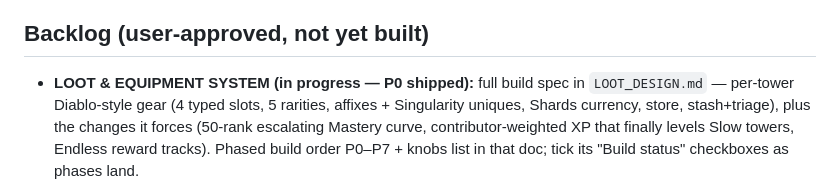
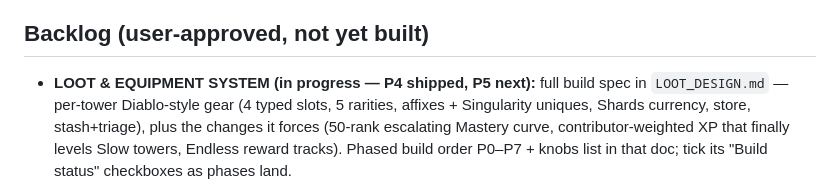
Before and after one commit to AnnoyedDonkey/First-Game, a Markdown page: geometric-td/HANDOFF.md, the part around the change. GitHub-like rendering.

Commit message:
Update loot handoff status

```diff
--- a/geometric-td/HANDOFF.md
+++ b/geometric-td/HANDOFF.md
@@ -433,7 +433,7 @@ as the source of truth, not that old ×1.2 rule.)
 
 ## Backlog (user-approved, not yet built)
 
-- **LOOT & EQUIPMENT SYSTEM (in progress — P0 shipped):** full build spec in
+- **LOOT & EQUIPMENT SYSTEM (in progress — P4 shipped, P5 next):** full build spec in
   `LOOT_DESIGN.md` — per-tower Diablo-style gear (4 typed slots, 5 rarities,
   affixes + Singularity uniques, Shards currency, store, stash+triage),
   plus the changes it forces (50-rank escalating Mastery curve,
```
Also changed, not shown: geometric-td/LOOT_DESIGN.md (+3 -3 lines).
